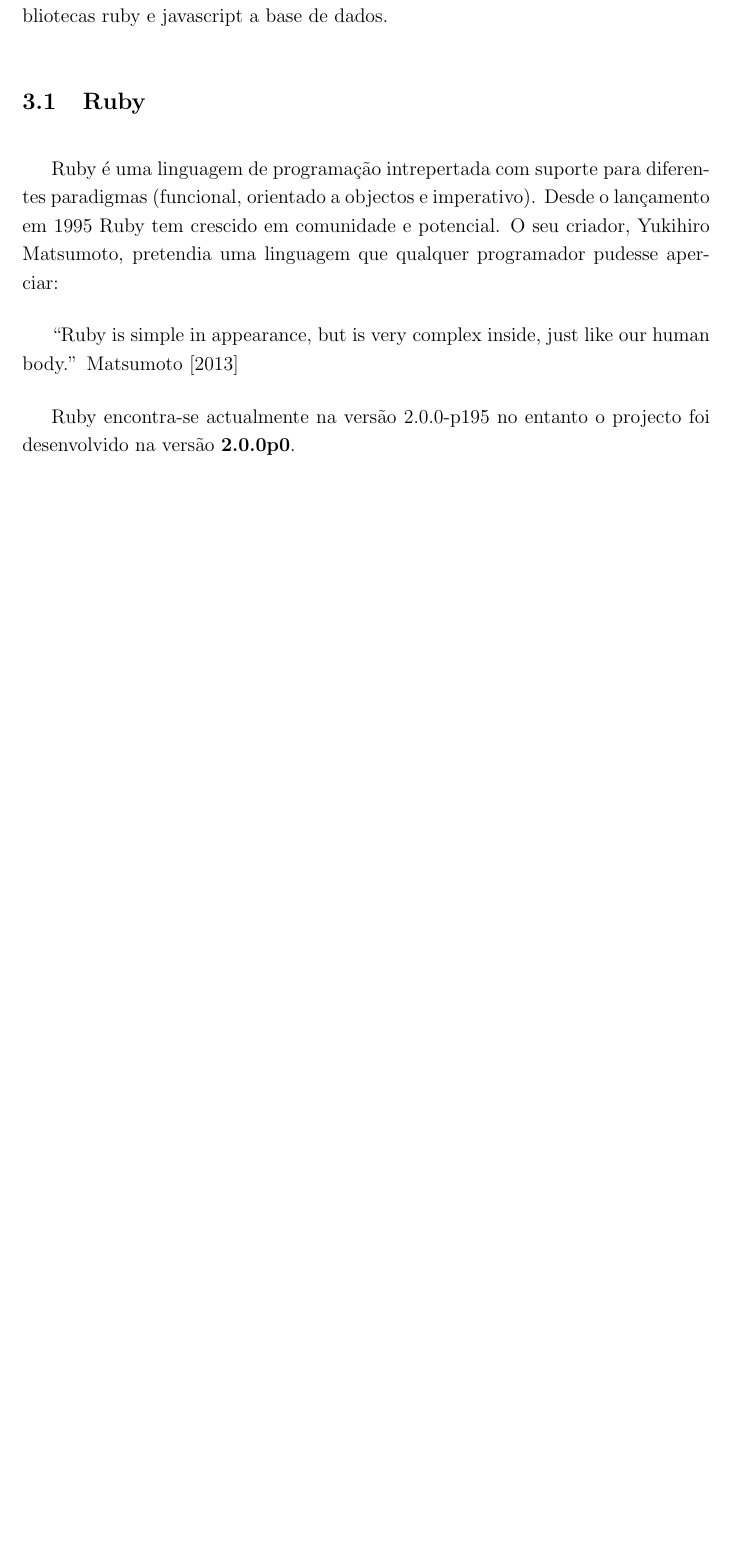
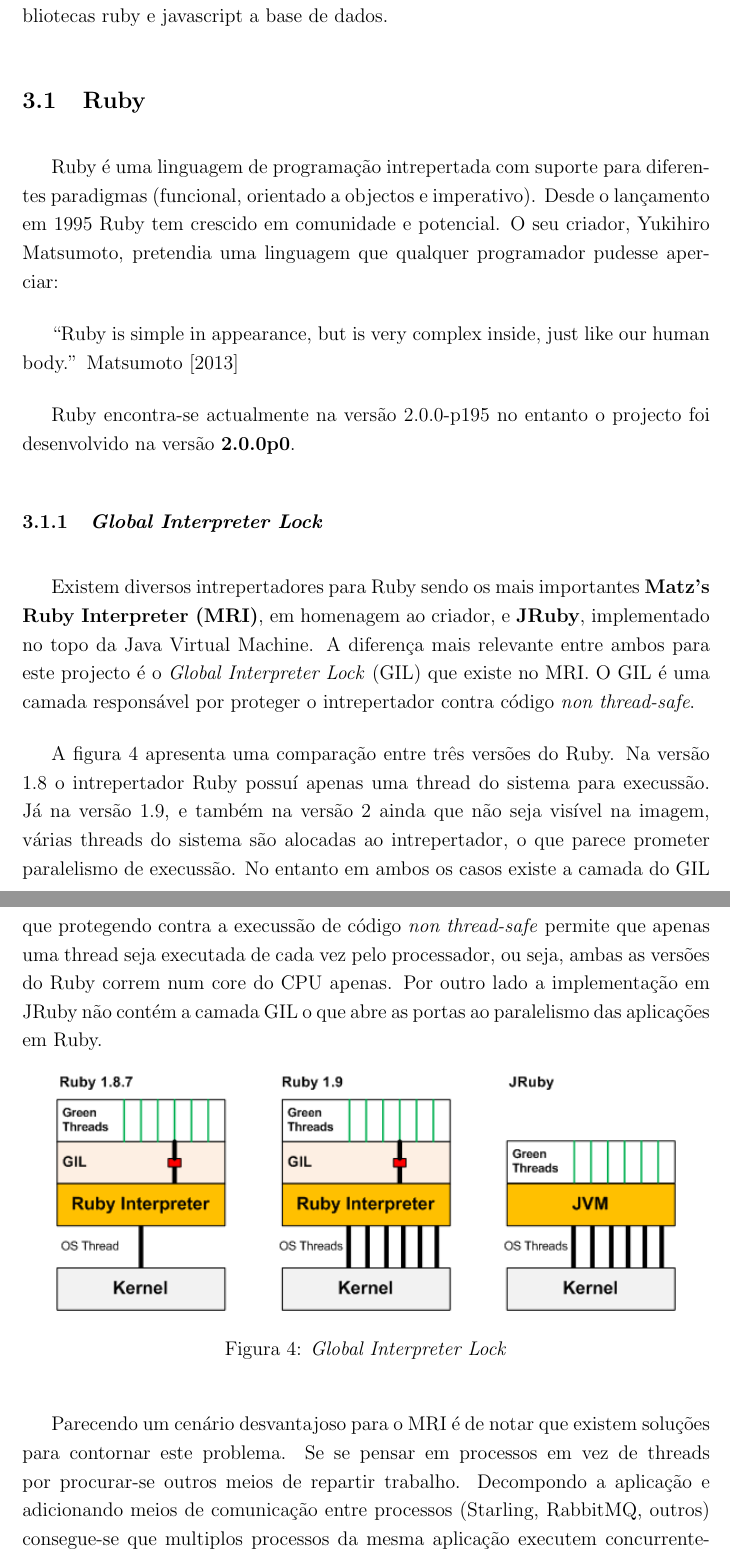
Before and after one commit to gabrielpoca/eventmachinemom, a LaTeX paper (report/report.tex, which reads report/tools.tex): part of page 7 of 10 before the commit and two parts of pages 7 and 8 of 11 after it, the two joined at a grey line, cut so that both start at the same text, the shorter picture padded with empty space. Compiled offline with pdfLaTeX.

Commit message:
report on gil done

```diff
--- a/report/tools.tex
+++ b/report/tools.tex
@@ -10,6 +10,22 @@ Ruby é uma linguagem de programação intrepertada com suporte para diferentes
 
 Ruby encontra-se actualmente na versão 2.0.0-p195 no entanto o projecto foi desenvolvido na versão \textbf{2.0.0p0}.
 
+\subsubsection{\textit{Global Interpreter Lock}}
+
+Existem diversos intrepertadores para Ruby sendo os mais importantes \textbf{Matz's Ruby Interpreter (MRI)}, em homenagem ao criador, e \textbf{JRuby}, implementado no topo da Java Virtual Machine.
+A diferença mais relevante entre ambos para este projecto é o \textit{Global Interpreter Lock} (GIL) que existe no MRI. O GIL é uma camada responsável por proteger o intrepertador contra código \textit{non thread-safe}.
+
+A figura~\ref{fig:ruby-gil} apresenta uma comparação entre três versões do Ruby. Na versão 1.8 o intrepertador Ruby possuí apenas uma thread do sistema para execussão. Já na versão 1.9, e também na versão 2 ainda que não seja visível na imagem, várias threads do sistema são alocadas ao intrepertador, o que parece prometer paralelismo de execussão. No entanto em ambos os casos existe a camada do GIL que protegendo contra a execussão de código \textit{non thread-safe} permite que apenas uma thread seja executada de cada vez pelo processador, ou seja, ambas as versões do Ruby correm num core do CPU apenas.
+Por outro lado a implementação em JRuby não contém a camada GIL o que abre as portas ao paralelismo das aplicações em Ruby.
+
+\begin{figure}[H]
+\centering
+\includegraphics[width=0.9\textwidth]{xruby_gil.png}
+\caption{\textit{Global Interpreter Lock}}
+\label{fig:ruby-gil}
+\end{figure}
+
+Parecendo um cenário desvantajoso para o MRI é de notar que existem soluções para contornar este problema. Se se pensar em processos em vez de threads por procurar-se outros meios de repartir trabalho. Decompondo a aplicação e adicionando meios de comunicação entre processos (Starling, RabbitMQ, outros) consegue-se que multiplos processos da mesma aplicação executem concurrentemente.
 
 \subsubsection{RubyGems}
 
```
Also changed, not shown: report/pictures/xruby_gil.png (added), report/tools.tex (11 more changed lines).
